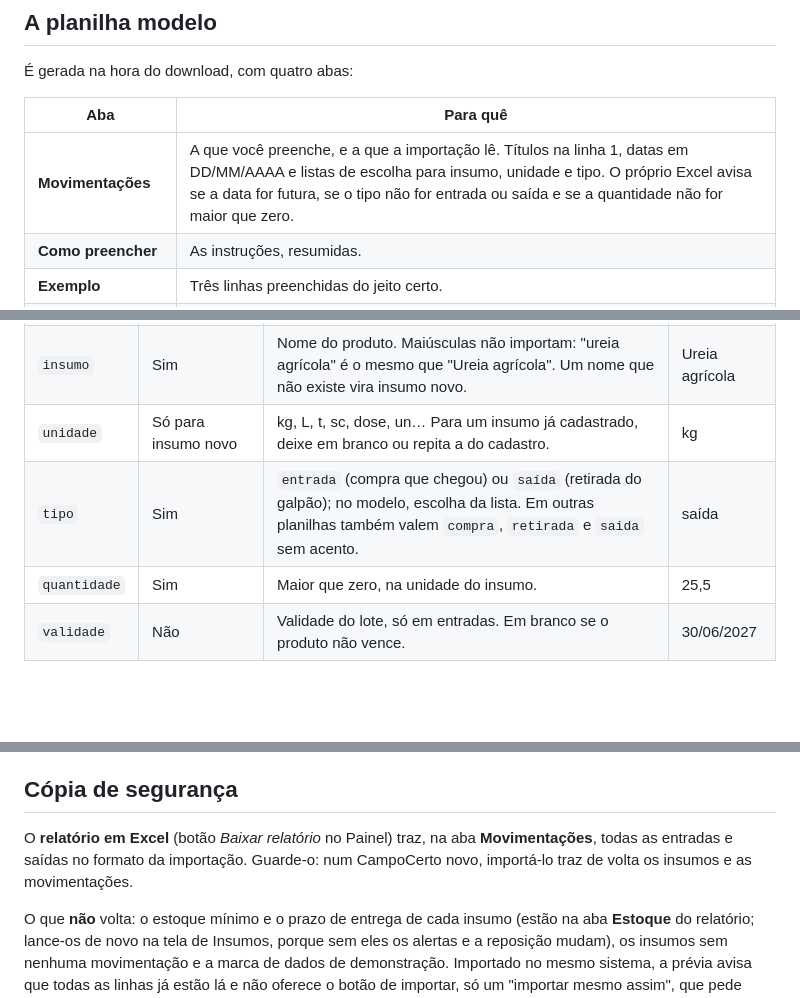
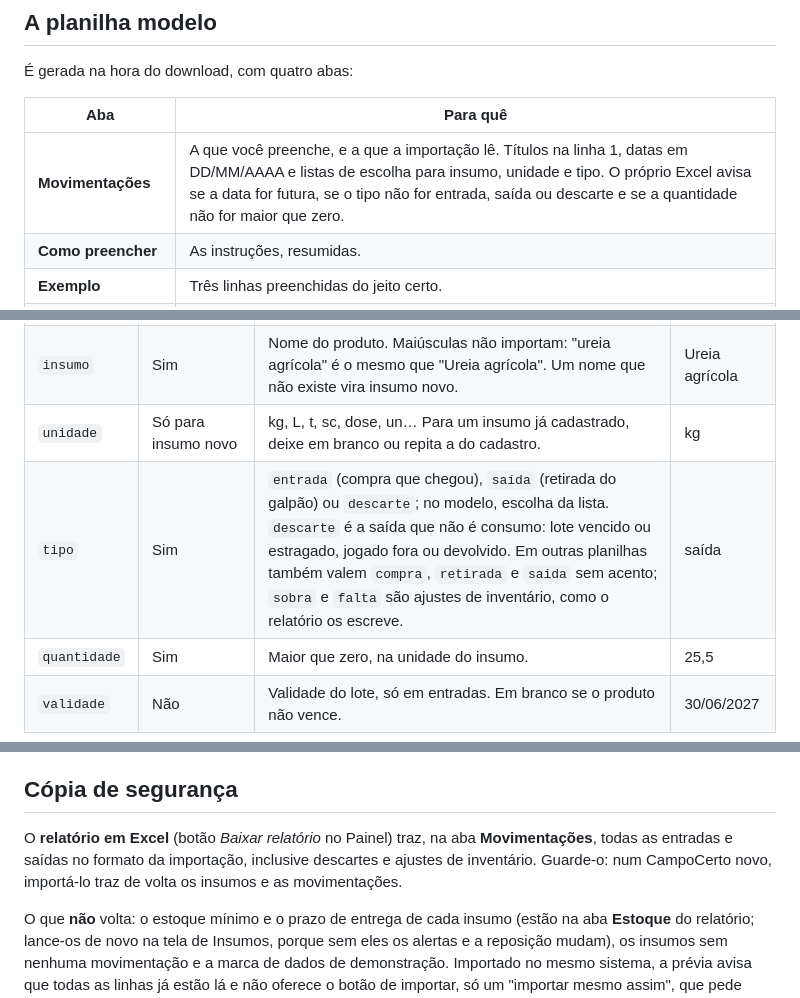
Before and after one commit to BDCACO/AgroHack, a Markdown page: docs/IMPORTACAO.md, 3 parts joined by grey strips. Drawn GitHub-style; blank space fills up the shorter version.

```diff
--- a/docs/IMPORTACAO.md
+++ b/docs/IMPORTACAO.md
@@ -19,7 +19,7 @@ diz a linha e o que corrigir.
 
 | Aba | Para quê |
 |---|---|
-| **Movimentações** | A que você preenche, e a que a importação lê. Títulos na linha 1, datas em DD/MM/AAAA e listas de escolha para insumo, unidade e tipo. O próprio Excel avisa se a data for futura, se o tipo não for entrada ou saída e se a quantidade não for maior que zero. |
+| **Movimentações** | A que você preenche, e a que a importação lê. Títulos na linha 1, datas em DD/MM/AAAA e listas de escolha para insumo, unidade e tipo. O próprio Excel avisa se a data for futura, se o tipo não for entrada, saída ou descarte e se a quantidade não for maior que zero. |
 | **Como preencher** | As instruções, resumidas. |
 | **Exemplo** | Três linhas preenchidas do jeito certo. |
 | **Insumos cadastrados** | Os insumos que já estão no CampoCerto, com a unidade de cada um. É de onde vem a lista de escolha da coluna `insumo`: depois de cadastrar outros, baixe o modelo de novo. |
@@ -33,7 +33,7 @@ Passe o mouse sobre o título de uma coluna para ver a explicação dela.
 | `data` | Sim | Dia em que a compra chegou ou em que o produto saiu do galpão. Não pode ser futura. | 05/03/2026 |
 | `insumo` | Sim | Nome do produto. Maiúsculas não importam: "ureia agrícola" é o mesmo que "Ureia agrícola". Um nome que não existe vira insumo novo. | Ureia agrícola |
 | `unidade` | Só para insumo novo | kg, L, t, sc, dose, un… Para um insumo já cadastrado, deixe em branco ou repita a do cadastro. | kg |
-| `tipo` | Sim | `entrada` (compra que chegou) ou `saída` (retirada do galpão); no modelo, escolha da lista. Em outras planilhas também valem `compra`, `retirada` e `saida` sem acento. | saída |
+| `tipo` | Sim | `entrada` (compra que chegou), `saída` (retirada do galpão) ou `descarte`; no modelo, escolha da lista. `descarte` é a saída que não é consumo: lote vencido ou estragado, jogado fora ou devolvido. Em outras planilhas também valem `compra`, `retirada` e `saida` sem acento; `sobra` e `falta` são ajustes de inventário, como o relatório os escreve. | saída |
 | `quantidade` | Sim | Maior que zero, na unidade do insumo. | 25,5 |
 | `validade` | Não | Validade do lote, só em entradas. Em branco se o produto não vence. | 30/06/2027 |
 
@@ -70,7 +70,7 @@ prévia**: um número lido errado aparece ali, antes de gravar.
 ## Cópia de segurança
 
 O **relatório em Excel** (botão *Baixar relatório* no Painel) traz, na aba **Movimentações**,
-todas as entradas e saídas no formato da importação. Guarde-o: num CampoCerto novo, importá-lo
+todas as entradas e saídas no formato da importação, inclusive descartes e ajustes de inventário. Guarde-o: num CampoCerto novo, importá-lo
 traz de volta os insumos e as movimentações.
 
 O que **não** volta: o estoque mínimo e o prazo de entrega de cada insumo (estão na aba
```
Also changed, not shown: other parts of docs/IMPORTACAO.md (+1 -1 lines), docs/ARQUITETURA.md (+13 -3 lines), docs/TESTES.md (+3 -3 lines).
